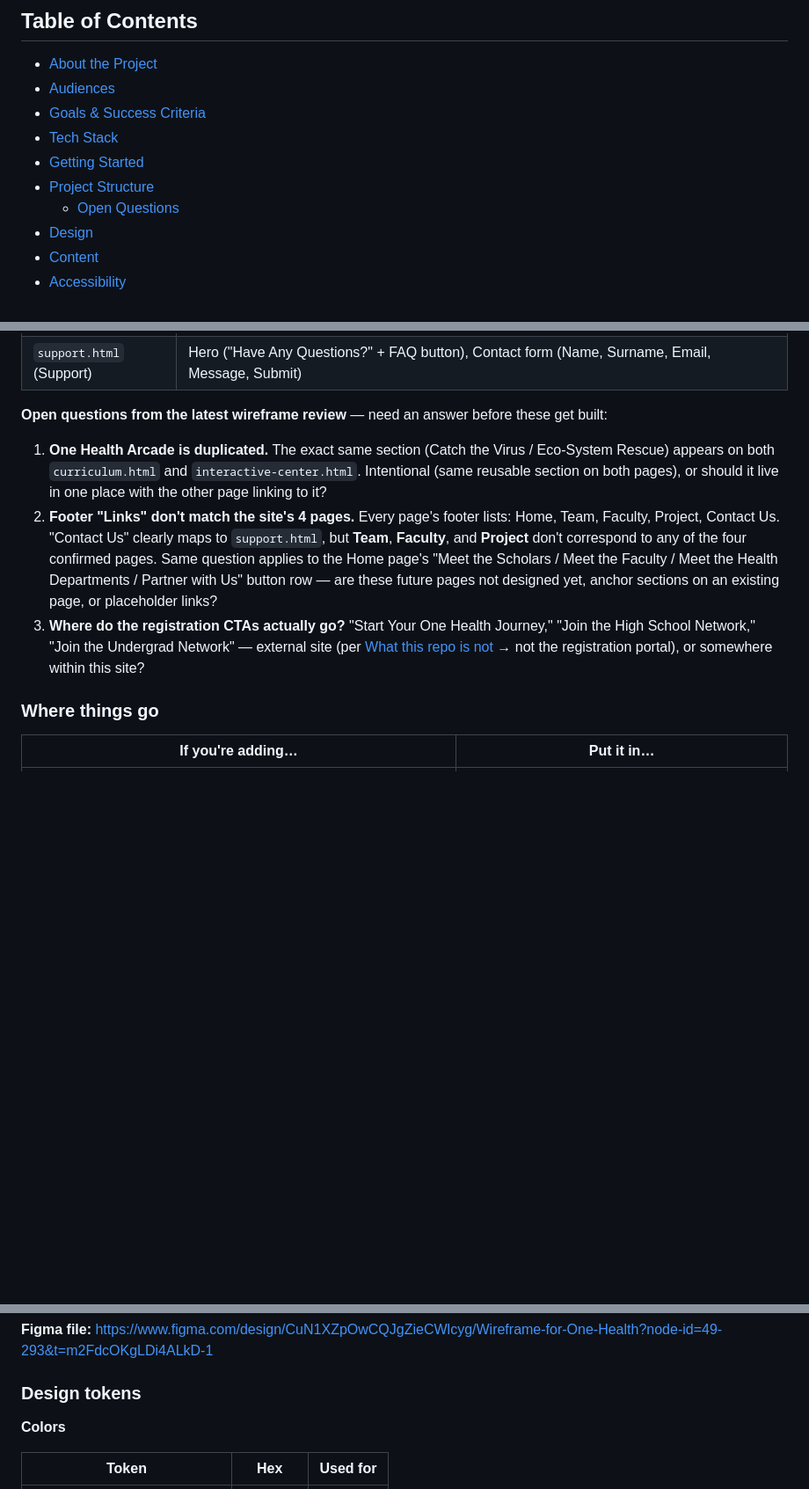
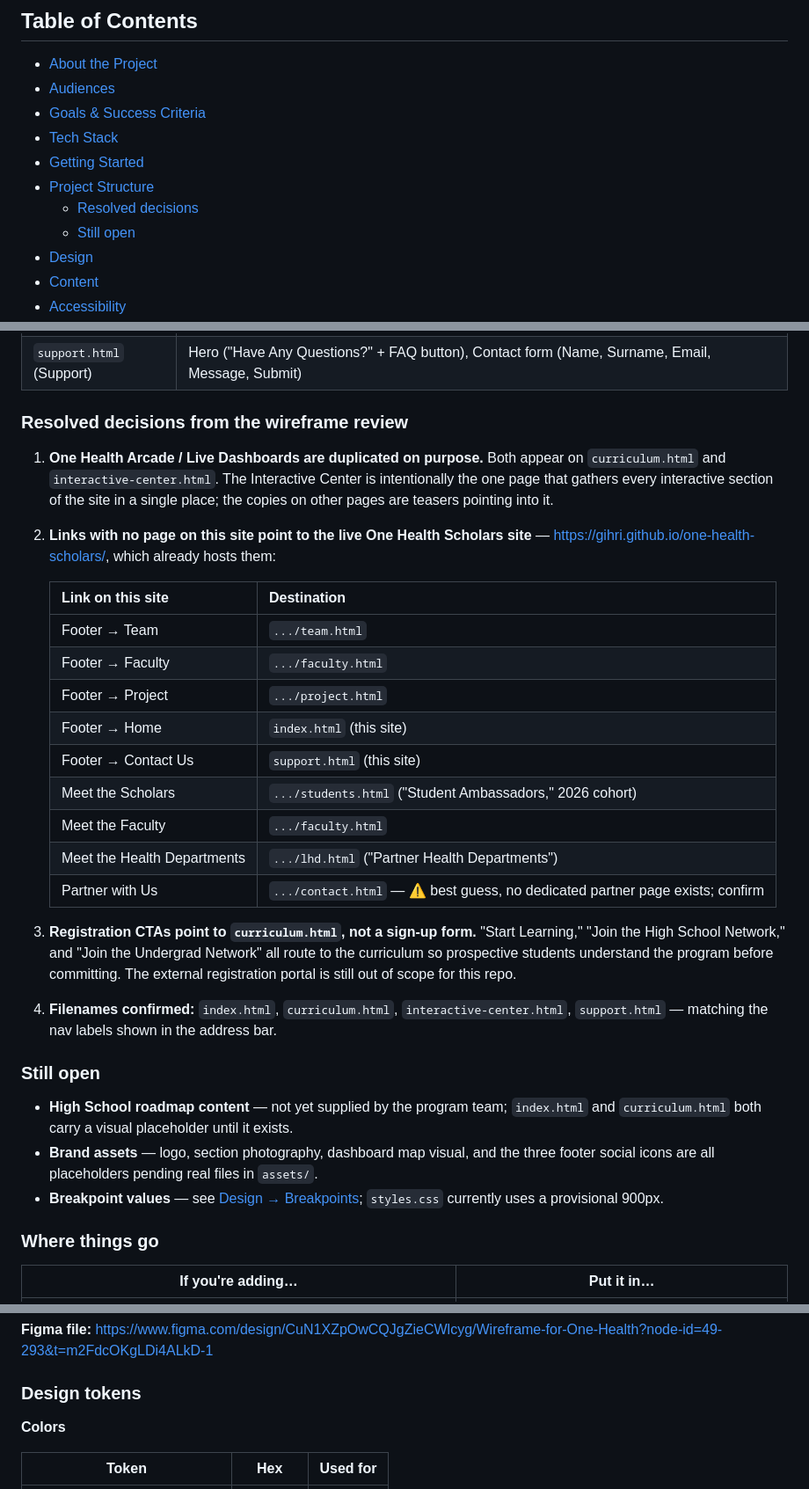
Before and after one commit to EmiEscu/OneHealth-Landing-Page-2026-DPI-Summer-Interns, a Markdown page: README.md, 3 parts joined by grey strips. Shown at 88% size. Rendered like a GitHub page; blank space fills up the shorter version.

Commit message:
docs: update README with project structure and resolved wireframe decisions

```diff
--- a/README.md
+++ b/README.md
@@ -18,7 +18,8 @@ The public landing page for the DPI One Health program — introducing One Healt
 - [Tech Stack](#tech-stack)
 - [Getting Started](#getting-started)
 - [Project Structure](#project-structure)
-  - [Open Questions](#open-questions-from-the-latest-wireframe-review)
+  - [Resolved decisions](#resolved-decisions-from-the-wireframe-review)
+  - [Still open](#still-open)
 - [Design](#design)
 - [Content](#content)
 - [Accessibility](#accessibility)
@@ -201,11 +203,31 @@ OneHealth-Landing-Page-2026-DPI-Summer-Interns/
 | `interactive-center.html` (Interactive Center) | Hero ("The Interactive Center"), Live Dashboards (Human Outbreak / Animal Recorded Cases / Environmental Records tabs), One Health Arcade (same games as `curriculum.html`), Footer |
 | `support.html` (Support) | Hero ("Have Any Questions?" + FAQ button), Contact form (Name, Surname, Email, Message, Submit) |
 
-**Open questions from the latest wireframe review** — need an answer before these get built:
+### Resolved decisions from the wireframe review
 
-1. **One Health Arcade is duplicated.** The exact same section (Catch the Virus / Eco-System Rescue) appears on both `curriculum.html` and `interactive-center.html`. Intentional (same reusable section on both pages), or should it live in one place with the other page linking to it?
-2. **Footer "Links" don't match the site's 4 pages.** Every page's footer lists: Home, Team, Faculty, Project, Contact Us. "Contact Us" clearly maps to `support.html`, but **Team**, **Faculty**, and **Project** don't correspond to any of the four confirmed pages. Same question applies to the Home page's "Meet the Scholars / Meet the Faculty / Meet the Health Departments / Partner with Us" button row — are these future pages not designed yet, anchor sections on an existing page, or placeholder links?
-3. **Where do the registration CTAs actually go?** "Start Your One Health Journey," "Join the High School Network," "Join the Undergrad Network" — external site (per [What this repo is not](#about-the-project) → not the registration portal), or somewhere within this site?
+1. **One Health Arcade / Live Dashboards are duplicated on purpose.** Both appear on `curriculum.html` and `interactive-center.html`. The Interactive Center is intentionally the one page that gathers every interactive section of the site in a single place; the copies on other pages are teasers pointing into it.
+2. **Links with no page on this site point to the live One Health Scholars site** — <https://gihri.github.io/one-health-scholars/>, which already hosts them:
+
+   | Link on this site | Destination |
+   |---|---|
+   | Footer → Team | `.../team.html` |
+   | Footer → Faculty | `.../faculty.html` |
+   | Footer → Project | `.../project.html` |
+   | Footer → Home | `index.html` (this site) |
+   | Footer → Contact Us | `support.html` (this site) |
+   | Meet the Scholars | `.../students.html` ("Student Ambassadors," 2026 cohort) |
+   | Meet the Faculty | `.../faculty.html` |
+   | Meet the Health Departments | `.../lhd.html` ("Partner Health Departments") |
+   | Partner with Us | `.../contact.html` — ⚠️ best guess, no dedicated partner page exists; confirm |
+
+3. **Registration CTAs point to `curriculum.html`, not a sign-up form.** "Start Learning," "Join the High School Network," and "Join the Undergrad Network" all route to the curriculum so prospective students understand the program before committing. The external registration portal is still out of scope for this repo.
+4. **Filenames confirmed:** `index.html`, `curriculum.html`, `interactive-center.html`, `support.html` — matching the nav labels shown in the address bar.
+
+### Still open
+
+- **High School roadmap content** — not yet supplied by the program team; `index.html` and `curriculum.html` both carry a visual placeholder until it exists.
+- **Brand assets** — logo, section photography, dashboard map visual, and the three footer social icons are all placeholders pending real files in `assets/`.
+- **Breakpoint values** — see [Design → Breakpoints](#design); `styles.css` currently uses a provisional 900px.
 
 ### Where things go
 
@@ -230,8 +252,6 @@ OneHealth-Landing-Page-2026-DPI-Summer-Interns/
 
 ### Design tokens
 
-<!-- FILL: Pull these straight out of Figma's styles panel so devs never eyedrop
-     a screenshot. -->
 
 **Colors**
 
```
Also changed, not shown: other parts of README.md (+4 -3 lines).
